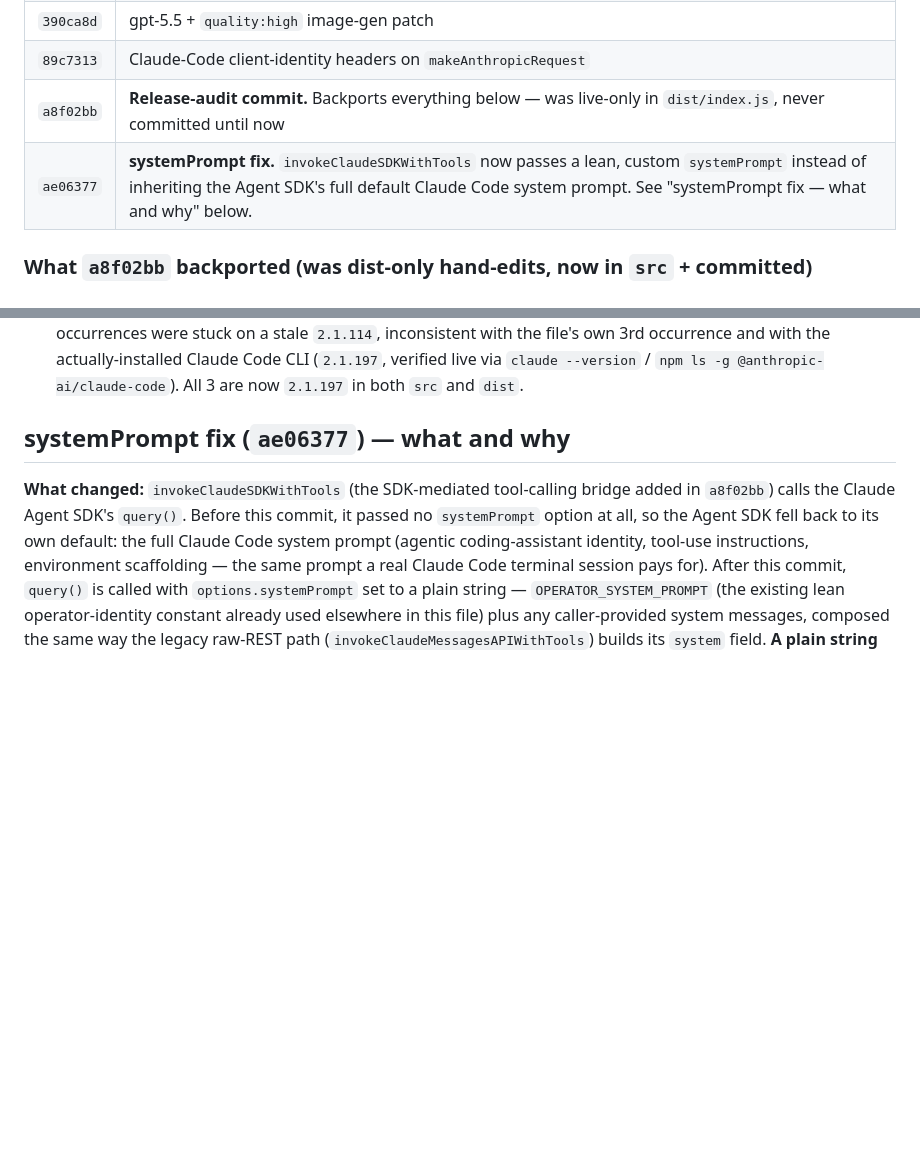
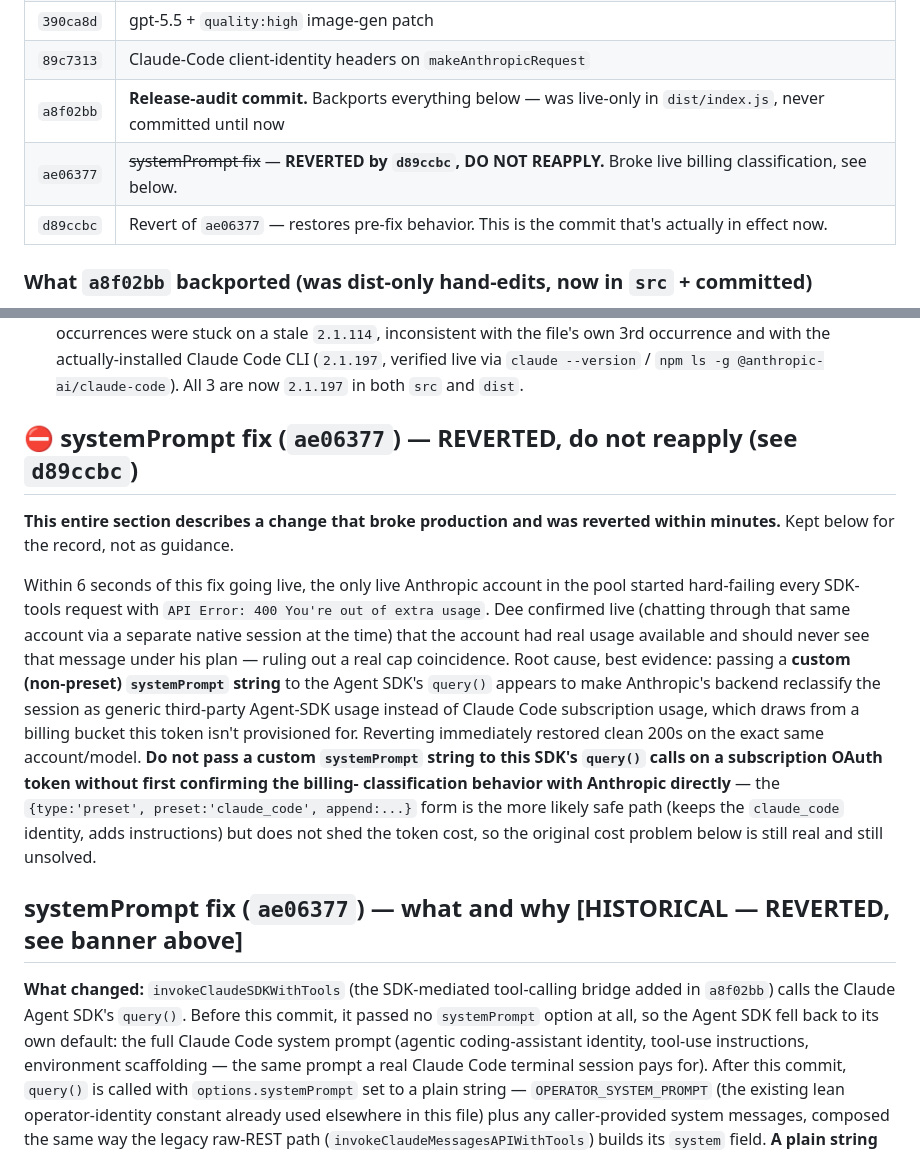
Before and after one commit to childbornindigo/SubStation, a Markdown page: HUDSON-UPDATE.md, 2 parts joined by grey strips. Drawn GitHub-style; blank space fills up the shorter version.

Commit message:
docs: mark systemPrompt fix (420f9e7) REVERTED in HUDSON-UPDATE.md
Broke live Anthropic billing classification within seconds of deploy (see
77e61e4 for full incident writeup). Corrected the commit table and added a
loud revert banner ahead of the now-historical "what and why" section so
nobody reads it as current guidance or reapplies the same mistake.

Co-Authored-By: Claude Sonnet 5 <noreply@anthropic.com>

```diff
--- a/HUDSON-UPDATE.md
+++ b/HUDSON-UPDATE.md
@@ -33,7 +33,8 @@ doesn't have yet. This doc is the one-command path to get his box current.
 | `390ca8d` | gpt-5.5 + `quality:high` image-gen patch |
 | `89c7313` | Claude-Code client-identity headers on `makeAnthropicRequest` |
 | `a8f02bb` | **Release-audit commit.** Backports everything below — was live-only in `dist/index.js`, never committed until now |
-| `ae06377` | **systemPrompt fix.** `invokeClaudeSDKWithTools` now passes a lean, custom `systemPrompt` instead of inheriting the Agent SDK's full default Claude Code system prompt. See "systemPrompt fix — what and why" below. |
+| `ae06377` | ~~systemPrompt fix~~ — **REVERTED by `d89ccbc`, DO NOT REAPPLY.** Broke live billing classification, see below. |
+| `d89ccbc` | Revert of `ae06377` — restores pre-fix behavior. This is the commit that's actually in effect now. |
 
 ### What `a8f02bb` backported (was dist-only hand-edits, now in `src` + committed)
 - **`invokeClaudeSDKWithTools`** — the tools-path now goes through the Claude
@@ -56,7 +57,30 @@ doesn't have yet. This doc is the one-command path to get his box current.
   `claude --version` / `npm ls -g @anthropic-ai/claude-code`). All 3 are now
   `2.1.197` in both `src` and `dist`.
 
-## systemPrompt fix (`ae06377`) — what and why
+## ⛔ systemPrompt fix (`ae06377`) — REVERTED, do not reapply (see `d89ccbc`)
+
+**This entire section describes a change that broke production and was
+reverted within minutes.** Kept below for the record, not as guidance.
+
+Within 6 seconds of this fix going live, the only live Anthropic account in
+the pool started hard-failing every SDK-tools request with `API Error: 400
+You're out of extra usage`. Dee confirmed live (chatting through that same
+account via a separate native session at the time) that the account had
+real usage available and should never see that message under his plan —
+ruling out a real cap coincidence. Root cause, best evidence: passing a
+**custom (non-preset) `systemPrompt` string** to the Agent SDK's `query()`
+appears to make Anthropic's backend reclassify the session as generic
+third-party Agent-SDK usage instead of Claude Code subscription usage,
+which draws from a billing bucket this token isn't provisioned for.
+Reverting immediately restored clean 200s on the exact same account/model.
+**Do not pass a custom `systemPrompt` string to this SDK's `query()` calls
+on a subscription OAuth token without first confirming the billing-
+classification behavior with Anthropic directly** — the `{type:'preset',
+preset:'claude_code', append:...}` form is the more likely safe path (keeps
+the `claude_code` identity, adds instructions) but does not shed the token
+cost, so the original cost problem below is still real and still unsolved.
+
+## systemPrompt fix (`ae06377`) — what and why [HISTORICAL — REVERTED, see banner above]
 
 **What changed:** `invokeClaudeSDKWithTools` (the SDK-mediated tool-calling
 bridge added in `a8f02bb`) calls the Claude Agent SDK's `query()`. Before
```
